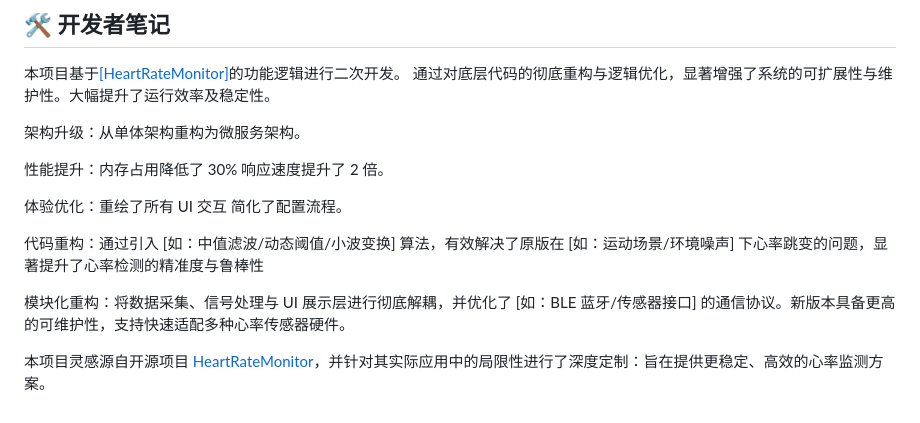
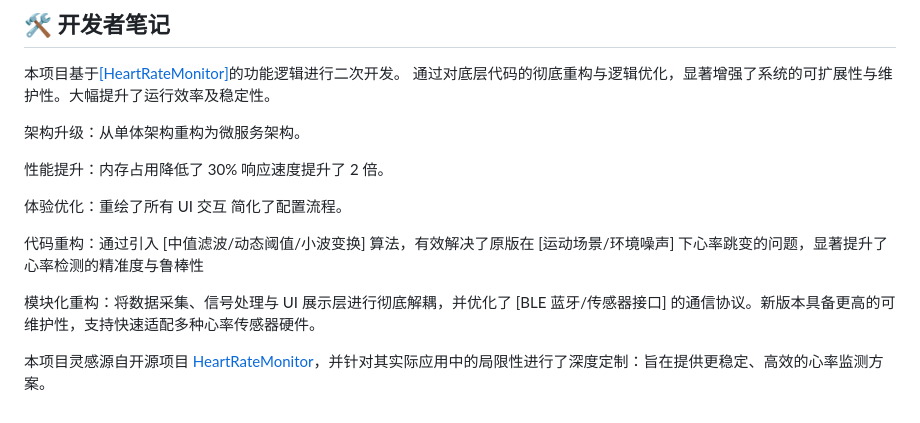
Before and after one commit to wang0227-demo/HeartRateMonitor, a Markdown page: README.md, the part around the change. Drawn GitHub-style.

```diff
--- a/README.md
+++ b/README.md
@@ -75,8 +75,8 @@
 
 体验优化：重绘了所有 UI 交互 简化了配置流程。
 
-代码重构：通过引入 [如：中值滤波/动态阈值/小波变换] 算法，有效解决了原版在 [如：运动场景/环境噪声] 下心率跳变的问题，显著提升了心率检测的精准度与鲁棒性
+代码重构：通过引入 [中值滤波/动态阈值/小波变换] 算法，有效解决了原版在 [运动场景/环境噪声] 下心率跳变的问题，显著提升了心率检测的精准度与鲁棒性
 
-模块化重构：将数据采集、信号处理与 UI 展示层进行彻底解耦，并优化了 [如：BLE 蓝牙/传感器接口] 的通信协议。新版本具备更高的可维护性，支持快速适配多种心率传感器硬件。
+模块化重构：将数据采集、信号处理与 UI 展示层进行彻底解耦，并优化了 [BLE 蓝牙/传感器接口] 的通信协议。新版本具备更高的可维护性，支持快速适配多种心率传感器硬件。
 
 本项目灵感源自开源项目 <a href="https://github.com/ccc007ccc/HeartRateMonitor">HeartRateMonitor</a>，并针对其实际应用中的局限性进行了深度定制：旨在提供更稳定、高效的心率监测方案。
```
